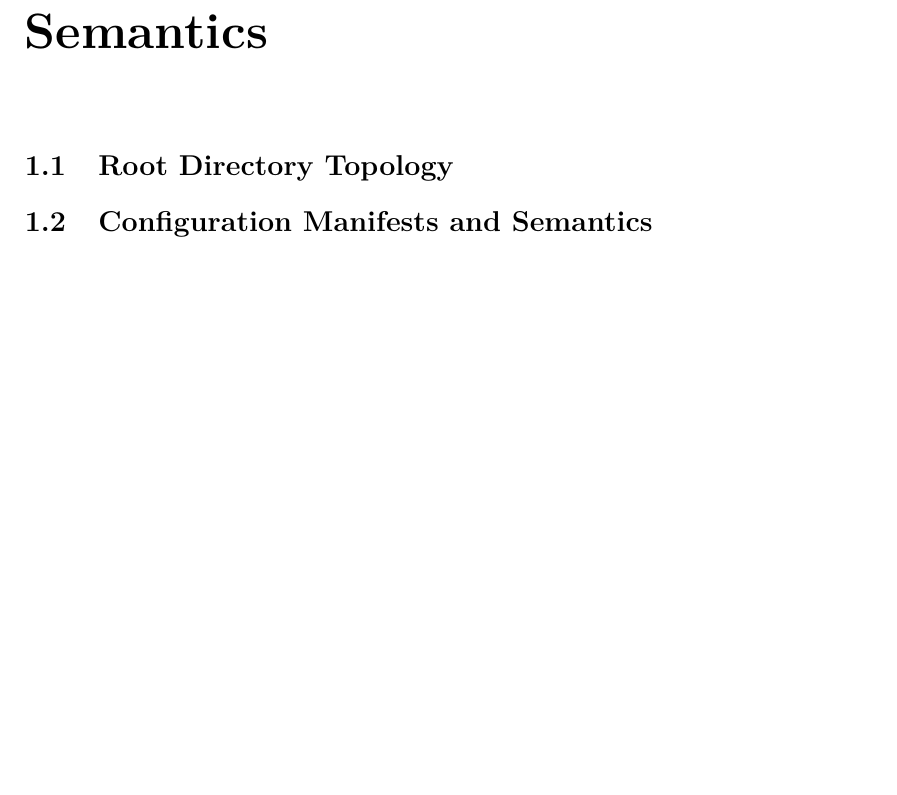
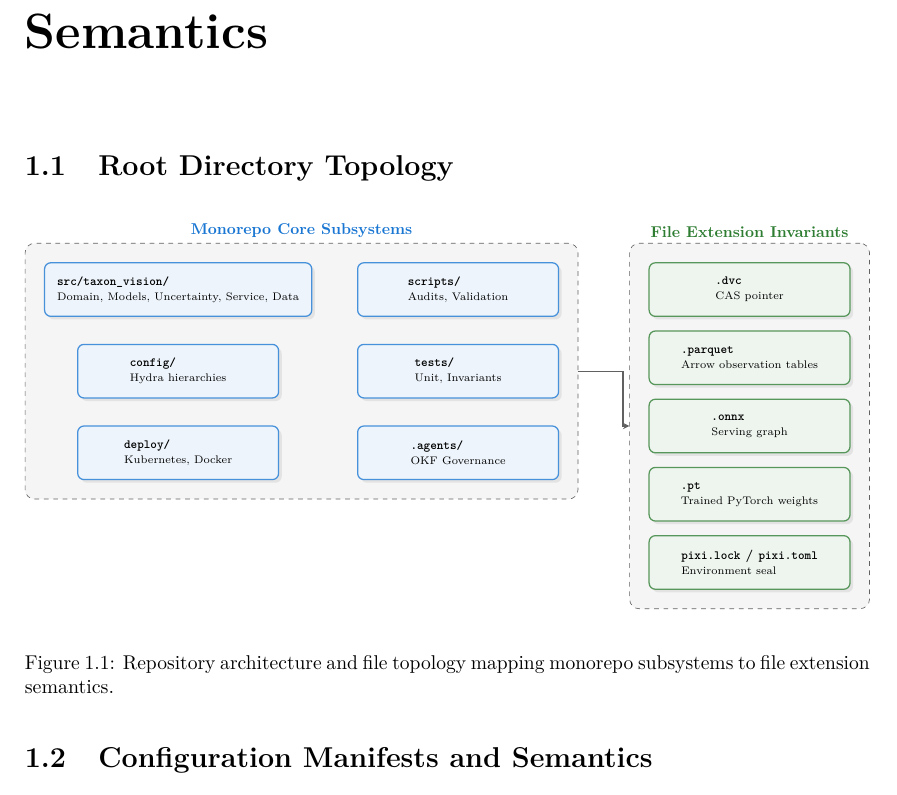
Before and after one commit to foersben/taxon-vision-mlops, a LaTeX thesis (docs/latex/technical_report/technical_report.tex, which reads docs/latex/technical_report/chapters/01_repository_architecture_and_file_topology.tex, docs/latex/technical_report/figures/fig_01_repo_file_topology.tikz): part of page 5 of 39, cut so that both start at the same text, the shorter picture padded with empty space. Compiled offline with pdfLaTeX.

Commit message:
feat(docs): add standalone TikZ figure for repo architecture
Adds `fig_01_repo_file_topology.tikz` mapping monorepo core subsystems to file extension invariants. Integrates the figure into chapter 1 of the technical report and ensures successful compilation.

```diff
--- a/docs/latex/technical_report/chapters/01_repository_architecture_and_file_topology.tex
+++ b/docs/latex/technical_report/chapters/01_repository_architecture_and_file_topology.tex
@@ -20,6 +20,13 @@
 \section{Root Directory Topology}
 \label{sec:root_directory_topology}
 
+\begin{figure}[htbp]
+    \centering
+    \input{figures/fig_01_repo_file_topology.tikz}
+    \caption{Repository architecture and file topology mapping monorepo subsystems to file extension semantics.}
+    \label{fig:repo_topology}
+\end{figure}
+
 \section{Configuration Manifests and Semantics}
 \label{sec:configuration_manifests}
 
--- /dev/null
+++ b/docs/latex/technical_report/figures/fig_01_repo_file_topology.tikz
@@ -0,0 +1,81 @@
+\definecolor{TaxonPrimary}{HTML}{1976D2}
+\definecolor{TaxonSecondary}{HTML}{2E7D32}
+\definecolor{TaxonAccent}{HTML}{E65100}
+\definecolor{mgray}{HTML}{F5F5F5}
+\definecolor{mgrayborder}{HTML}{616161}
+
+\resizebox{\textwidth}{!}{%
+\begin{tikzpicture}[
+    node distance=1.5cm and 2cm,
+    font=\footnotesize,
+    >=stealth,
+    % Styles
+    corebox/.style={
+        rectangle,
+        rounded corners=4pt,
+        draw=TaxonPrimary!80,
+        fill=TaxonPrimary!8,
+        thick,
+        inner sep=8pt,
+        align=left,
+        drop shadow={opacity=0.15, shadow xshift=2pt, shadow yshift=-2pt},
+        minimum width=4.5cm,
+        minimum height=1.2cm
+    },
+    extbox/.style={
+        rectangle,
+        rounded corners=4pt,
+        draw=TaxonSecondary!80,
+        fill=TaxonSecondary!8,
+        thick,
+        inner sep=8pt,
+        align=left,
+        drop shadow={opacity=0.15, shadow xshift=2pt, shadow yshift=-2pt},
+        minimum width=4.5cm,
+        minimum height=1.2cm
+    },
+    groupbox/.style={
+        rectangle,
+        rounded corners=6pt,
+        draw=mgrayborder,
+        fill=mgray,
+        dashed,
+        inner sep=12pt
+    },
+    connector/.style={
+        ->,
+        thick,
+        draw=mgrayborder
+    }
+]
+
+% Nodes for Monorepo Core Subsystems
+\node[corebox] (src) {\textbf{\texttt{src/taxon\_vision/}}\\ {\scriptsize Domain, Models, Uncertainty, Service, Data}};
+\node[corebox, below=0.6cm of src] (config) {\textbf{\texttt{config/}}\\ {\scriptsize Hydra hierarchies}};
+\node[corebox, below=0.6cm of config] (deploy) {\textbf{\texttt{deploy/}}\\ {\scriptsize Kubernetes, Docker}};
+\node[corebox, right=1.0cm of src] (scripts) {\textbf{\texttt{scripts/}}\\ {\scriptsize Audits, Validation}};
+\node[corebox, below=0.6cm of scripts] (tests) {\textbf{\texttt{tests/}}\\ {\scriptsize Unit, Invariants}};
+\node[corebox, below=0.6cm of tests] (agents) {\textbf{\texttt{.agents/}}\\ {\scriptsize OKF Governance}};
+
+% Grouping Core Subsystems
+\begin{scope}[on background layer]
+    \node[groupbox, fit=(src)(config)(deploy)(scripts)(tests)(agents), label={[font=\bfseries, text=TaxonPrimary]above:Monorepo Core Subsystems}] (core_group) {};
+\end{scope}
+
+% Nodes for File Extension Invariants
+\node[extbox, right=2.0cm of scripts] (dvc) {\textbf{\texttt{.dvc}}\\ {\scriptsize CAS pointer}};
+\node[extbox, below=0.3cm of dvc] (parquet) {\textbf{\texttt{.parquet}}\\ {\scriptsize Arrow observation tables}};
+\node[extbox, below=0.3cm of parquet] (onnx) {\textbf{\texttt{.onnx}}\\ {\scriptsize Serving graph}};
+\node[extbox, below=0.3cm of onnx] (pt) {\textbf{\texttt{.pt}}\\ {\scriptsize Trained PyTorch weights}};
+\node[extbox, below=0.3cm of pt] (pixi) {\textbf{\texttt{pixi.lock} / \texttt{pixi.toml}}\\ {\scriptsize Environment seal}};
+
+% Grouping File Extension Invariants
+\begin{scope}[on background layer]
+    \node[groupbox, fit=(dvc)(parquet)(onnx)(pt)(pixi), label={[font=\bfseries, text=TaxonSecondary]above:File Extension Invariants}] (ext_group) {};
+\end{scope}
+
+% Arrows
+\draw[connector] (core_group.east) -- ++(1,0) |- (ext_group.west);
+
+\end{tikzpicture}%
+}
```
